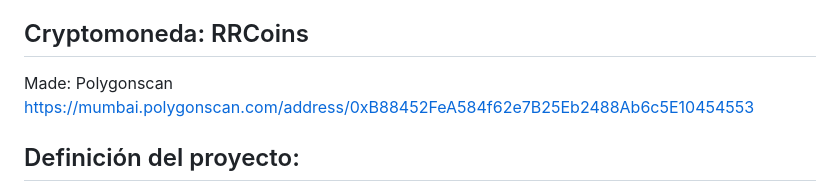
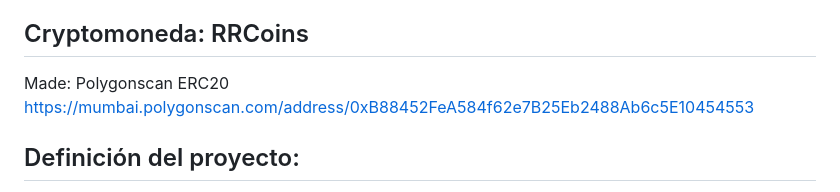
Before and after one commit to josuegarza42/TulumHackathon, a Markdown page: README.md, the part around the change. Drawn GitHub-style.

```diff
--- a/README.md
+++ b/README.md
@@ -37,6 +37,7 @@ Cómo generar beneficios para las personas que promueven hoteles y hospedaje en
 
 ## Cryptomoneda: RRCoins
 Made: Polygonscan
+ERC20
 <br>
 https://mumbai.polygonscan.com/address/0xB88452FeA584f62e7B25Eb2488Ab6c5E10454553
 
```
